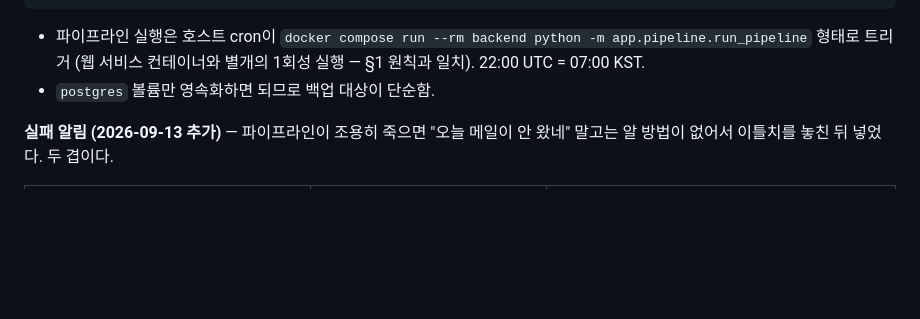
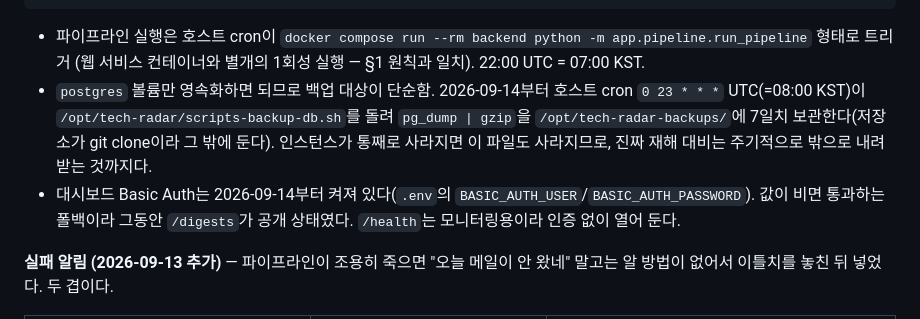
Before and after one commit to daewook1004/tech-radar, a Markdown page: docs/ARCHITECTURE.md, the part around the change. Rendered like a GitHub page; blank space fills up the shorter version.

Commit message:
Note the dashboard auth and nightly backup in the architecture doc
Basic Auth was written months ago but never switched on: with empty
credentials the dependency falls through, so /digests has been readable
by anyone with the URL. Credentials now live in the server's .env.

The database also had no copy outside its Docker volume, which is thin
cover for the only record of what the digest has been doing. A host cron
now dumps it nightly and keeps a week.

Co-Authored-By: Claude Opus 5 <noreply@anthropic.com>

````diff
--- a/docs/ARCHITECTURE.md
+++ b/docs/ARCHITECTURE.md
@@ -450,7 +450,8 @@ services:
 ```
 
 - 파이프라인 실행은 호스트 cron이 `docker compose run --rm backend python -m app.pipeline.run_pipeline` 형태로 트리거 (웹 서비스 컨테이너와 별개의 1회성 실행 — §1 원칙과 일치). 22:00 UTC = 07:00 KST.
-- `postgres` 볼륨만 영속화하면 되므로 백업 대상이 단순함.
+- `postgres` 볼륨만 영속화하면 되므로 백업 대상이 단순함. 2026-09-14부터 호스트 cron `0 23 * * *` UTC(=08:00 KST)이 `/opt/tech-radar/scripts-backup-db.sh`를 돌려 `pg_dump | gzip`을 `/opt/tech-radar-backups/`에 7일치 보관한다(저장소가 git clone이라 그 밖에 둔다). 인스턴스가 통째로 사라지면 이 파일도 사라지므로, 진짜 재해 대비는 주기적으로 밖으로 내려받는 것까지다.
+- 대시보드 Basic Auth는 2026-09-14부터 켜져 있다(`.env`의 `BASIC_AUTH_USER`/`BASIC_AUTH_PASSWORD`). 값이 비면 통과하는 폴백이라 그동안 `/digests`가 공개 상태였다. `/health`는 모니터링용이라 인증 없이 열어 둔다.
 
 **실패 알림 (2026-09-13 추가)** — 파이프라인이 조용히 죽으면 "오늘 메일이 안 왔네" 말고는 알 방법이 없어서 이틀치를 놓친 뒤 넣었다. 두 겹이다.
 
````
